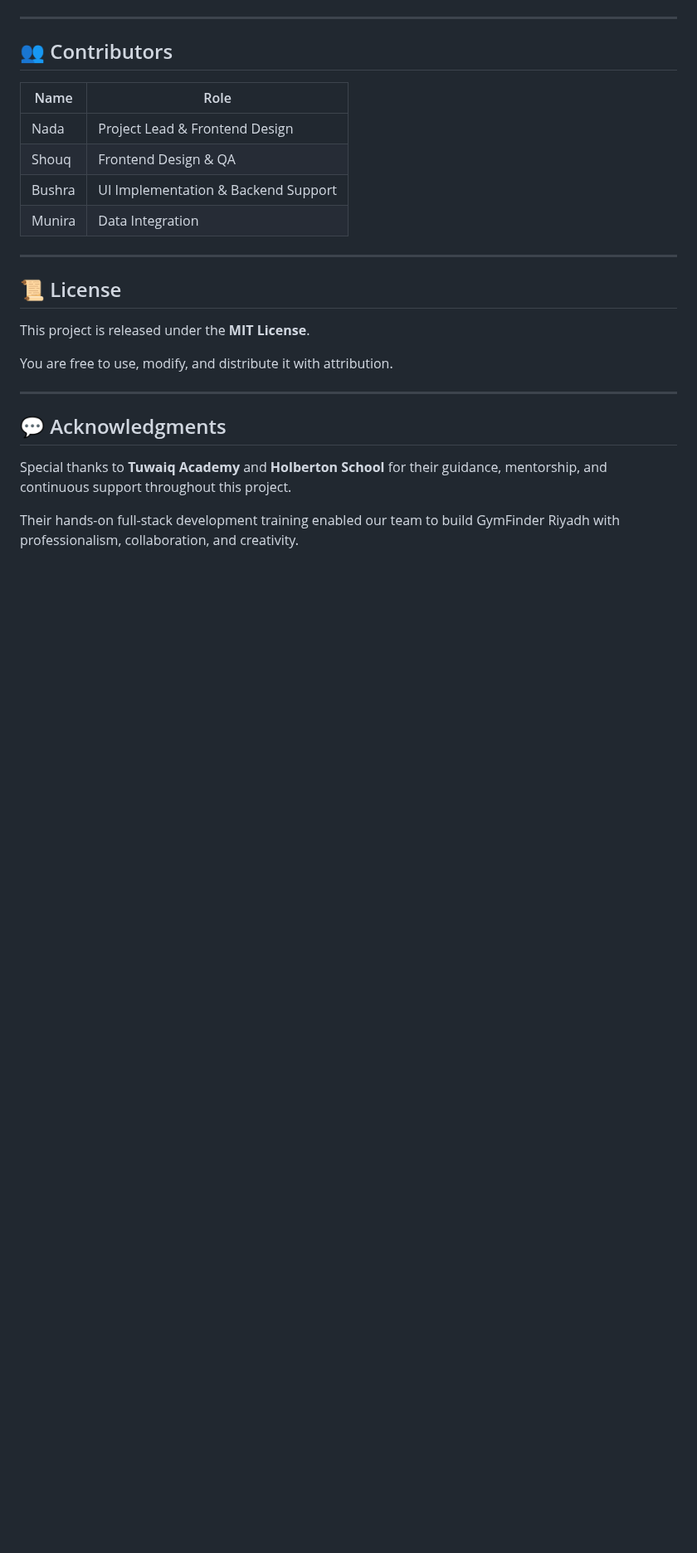
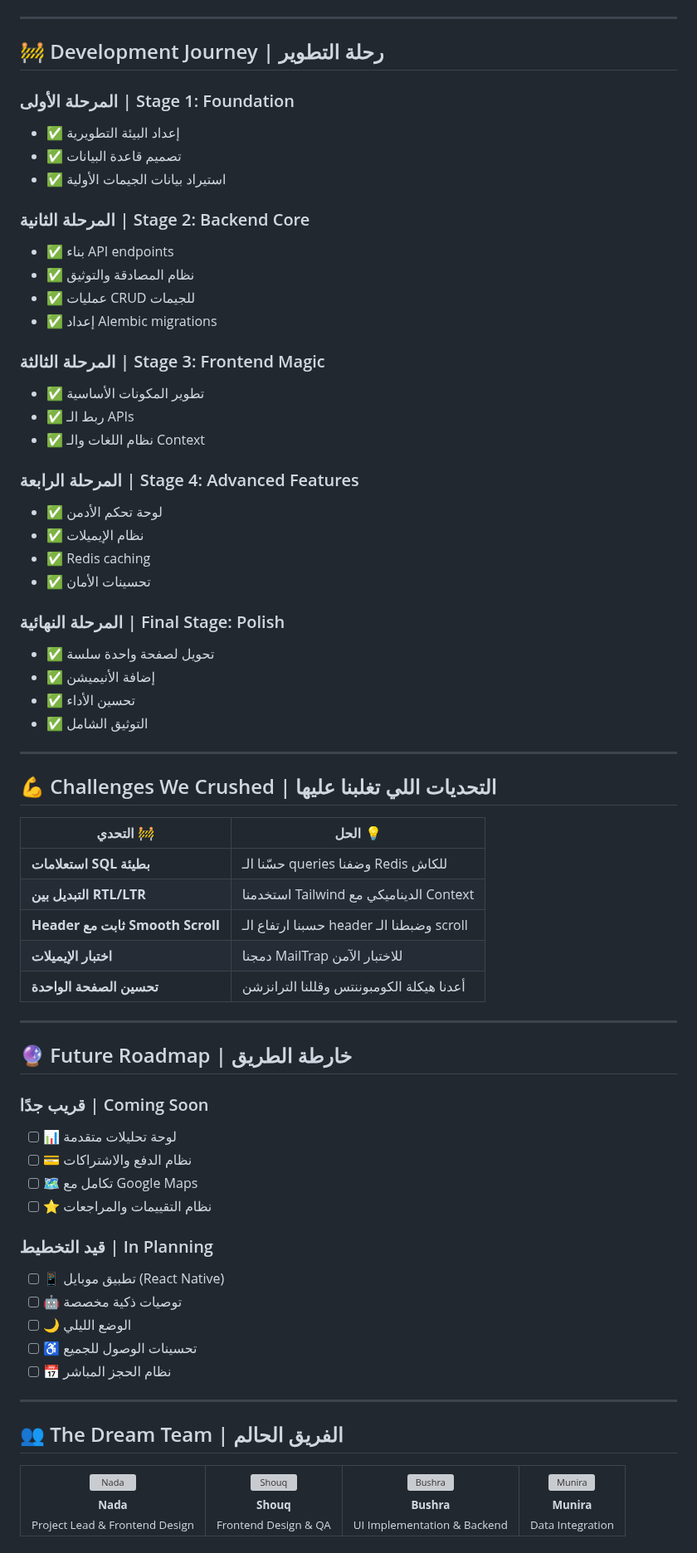
Before and after one commit to Bushraalshulail/Portfolio-, a Markdown page: README.md, the part around one of its changes. Shown at 83% size. Rendered like a GitHub page; blank space fills up the shorter version; grey boxes are pictures that could not be loaded.

```diff
--- a/README.md
+++ b/README.md
@@ -124,27 +191,91 @@ npm run dev
 
 ---
 
-## 👥 Contributors
+## 🚧 Development Journey | رحلة التطوير
 
-| Name | Role |
-|------|------|
-| Nada | Project Lead & Frontend Design |
-| Shouq | Frontend Design & QA |
-| Bushra | UI Implementation & Backend Support |
-| Munira | Data Integration |
+### المرحلة الأولى | Stage 1: Foundation
+- ✅ إعداد البيئة التطويرية
+- ✅ تصميم قاعدة البيانات
+- ✅ استيراد بيانات الجيمات الأولية
+
+### المرحلة الثانية | Stage 2: Backend Core
+- ✅ بناء API endpoints
+- ✅ نظام المصادقة والتوثيق
+- ✅ عمليات CRUD للجيمات
+- ✅ إعداد Alembic migrations
+
+### المرحلة الثالثة | Stage 3: Frontend Magic
+- ✅ تطوير المكونات الأساسية
+- ✅ ربط الـ APIs
+- ✅ نظام اللغات والـ Context
+
+### المرحلة الرابعة | Stage 4: Advanced Features
+- ✅ لوحة تحكم الأدمن
+- ✅ نظام الإيميلات
+- ✅ Redis caching
+- ✅ تحسينات الأمان
+
+### المرحلة النهائية | Final Stage: Polish
+- ✅ تحويل لصفحة واحدة سلسة
+- ✅ إضافة الأنيميشن
+- ✅ تحسين الأداء
+- ✅ التوثيق الشامل
 
 ---
 
-## 📜 License
+## 💪 Challenges We Crushed | التحديات اللي تغلبنا عليها
 
-This project is released under the **MIT License**.
-
-You are free to use, modify, and distribute it with attribution.
+| التحدي 🚧 | الحل 💡 |
+|---------|--------|
+| **استعلامات SQL بطيئة** | حسّنا الـ queries وضفنا Redis للكاش |
+| **التبديل بين RTL/LTR** | استخدمنا Tailwind الديناميكي مع Context |
+| **Header ثابت مع Smooth Scroll** | حسبنا ارتفاع الـ header وضبطنا الـ scroll |
+| **اختبار الإيميلات** | دمجنا MailTrap للاختبار الآمن |
+| **تحسين الصفحة الواحدة** | أعدنا هيكلة الكومبوننتس وقللنا الترانزشن |
 
 ---
 
-## 💬 Acknowledgments
+## 🔮 Future Roadmap | خارطة الطريق
 
-Special thanks to **Tuwaiq Academy** and **Holberton School** for their guidance, mentorship, and continuous support throughout this project.
+### قريب جدًا | Coming Soon
+- [ ] 📊 لوحة تحليلات متقدمة
+- [ ] 💳 نظام الدفع والاشتراكات
+- [ ] 🗺️ تكامل مع Google Maps
+- [ ] ⭐ نظام التقييمات والمراجعات
 
-Their hands-on full-stack development training enabled our team to build GymFinder Riyadh with professionalism, collaboration, and creativity.
+### قيد التخطيط | In Planning
+- [ ] 📱 تطبيق موبايل (React Native)
+- [ ] 🤖 توصيات ذكية مخصصة
+- [ ] 🌙 الوضع الليلي
+- [ ] ♿ تحسينات الوصول للجميع
+- [ ] 📅 نظام الحجز المباشر
+
+---
+
+## 👥 The Dream Team | الفريق الحالم
+
+<table>
+  <tr>
+    <td align="center">
+      <img src="https://via.placeholder.com/100" width="100px;" alt="Nada"/><br />
+      <sub><b>Nada</b></sub><br />
+      <sub>Project Lead & Frontend Design</sub>
+    </td>
+    <td align="center">
+      <img src="https://via.placeholder.com/100" width="100px;" alt="Shouq"/><br />
+      <sub><b>Shouq</b></sub><br />
+      <sub>Frontend Design & QA</sub>
+    </td>
+    <td align="center">
+      <img src="https://via.placeholder.com/100" width="100px;" alt="Bushra"/><br />
+      <sub><b>Bushra</b></sub><br />
+      <sub>UI Implementation & Backend</sub>
+    </td>
+    <td align="center">
+      <img src="https://via.placeholder.com/100" width="100px;" alt="Munira"/><br />
+      <sub><b>Munira</b></sub><br />
+      <sub>Data Integration</sub>
+    </td>
+  </tr>
+</table>
+
```
Also changed, not shown: other parts of README.md (+196 -75 lines).
